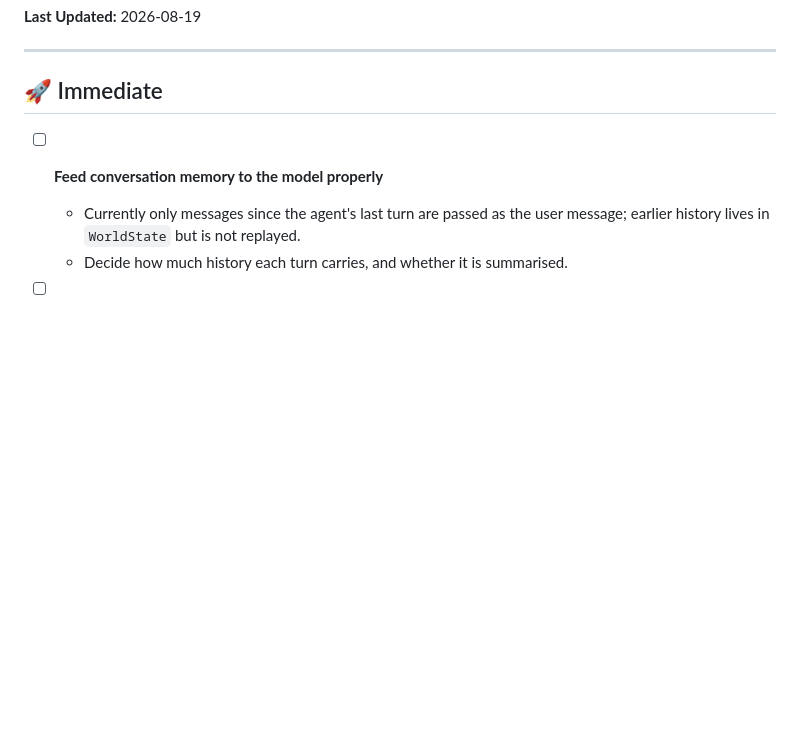
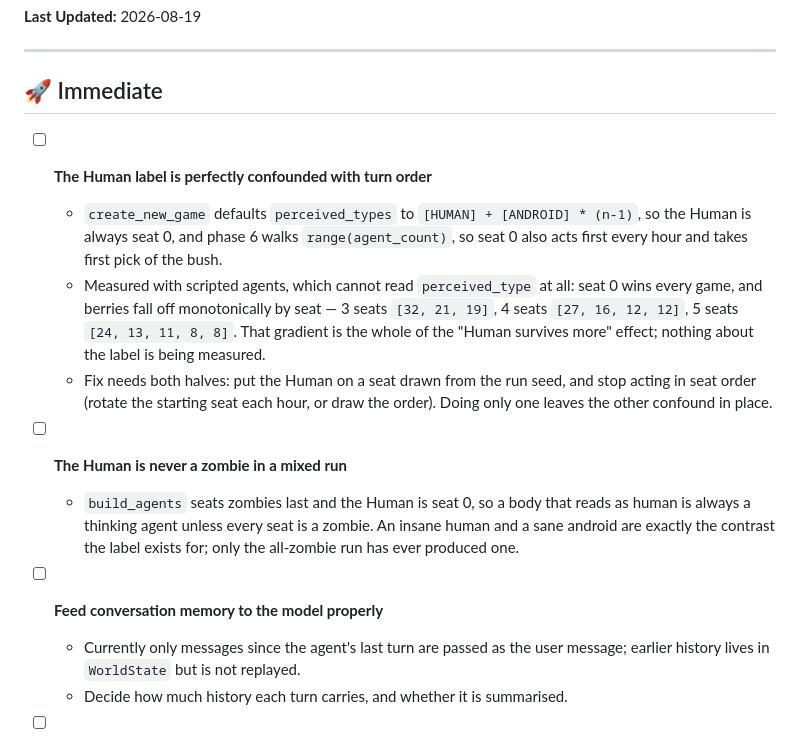
Before and after one commit to winternewt/LLMBerries, a Markdown page: ROADMAP.md, the part around the change. Rendered like a GitHub page; blank space fills up the shorter version.

Commit message:
Record that the Human label measures turn order, not perception
Reading the transcripts back for a survival preference turned up a
confound rather than an effect. The Human is always seat 0 and seat 0
always acts first, so the two cannot be told apart. Scripted agents,
which cannot read perceived_type at all, still hand seat 0 every game
with a monotonic berry gradient down the seats.

Co-Authored-By: Claude Opus 5 (1M context) <noreply@anthropic.com>

```diff
--- a/ROADMAP.md
+++ b/ROADMAP.md
@@ -5,6 +5,25 @@
 ---
 
 ## 🚀 Immediate
+
+- [ ] **The Human label is perfectly confounded with turn order**
+  - `create_new_game` defaults `perceived_types` to `[HUMAN] + [ANDROID] * (n-1)`, so the
+    Human is always seat 0, and phase 6 walks `range(agent_count)`, so seat 0 also acts
+    first every hour and takes first pick of the bush.
+  - Measured with scripted agents, which cannot read `perceived_type` at all: seat 0 wins
+    every game, and berries fall off monotonically by seat — 3 seats `[32, 21, 19]`,
+    4 seats `[27, 16, 12, 12]`, 5 seats `[24, 13, 11, 8, 8]`. That gradient is the whole
+    of the "Human survives more" effect; nothing about the label is being measured.
+  - Fix needs both halves: put the Human on a seat drawn from the run seed, and stop
+    acting in seat order (rotate the starting seat each hour, or draw the order). Doing
+    only one leaves the other confound in place.
+
+- [ ] **The Human is never a zombie in a mixed run**
+  - `build_agents` seats zombies last and the Human is seat 0, so a body that reads as
+    human is always a thinking agent unless every seat is a zombie. An insane human and
+    a sane android are exactly the contrast the label exists for; only the all-zombie
+    run has ever produced one.
+
 
 - [ ] **Feed conversation memory to the model properly**
   - Currently only messages since the agent's last turn are passed as the user
```
